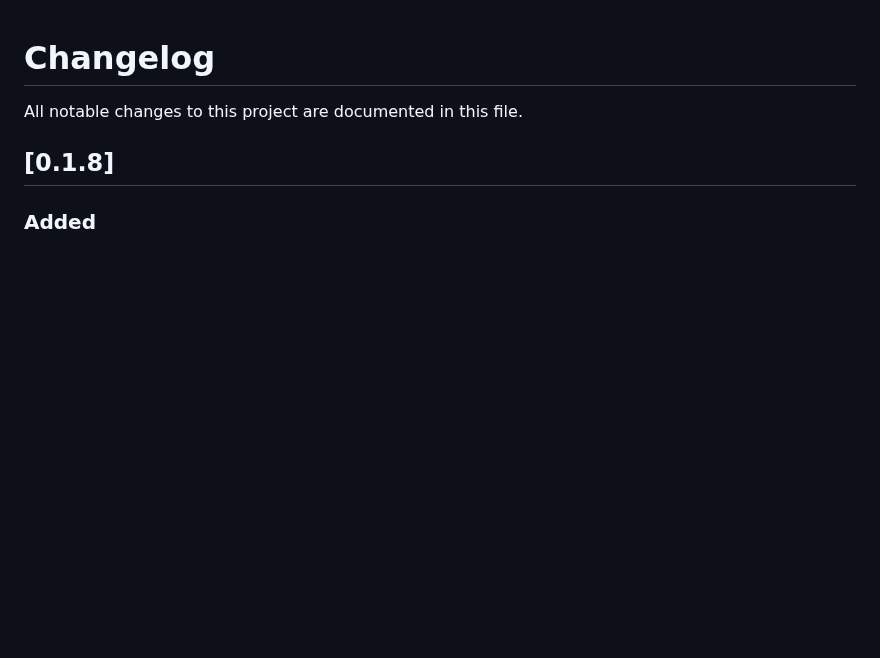
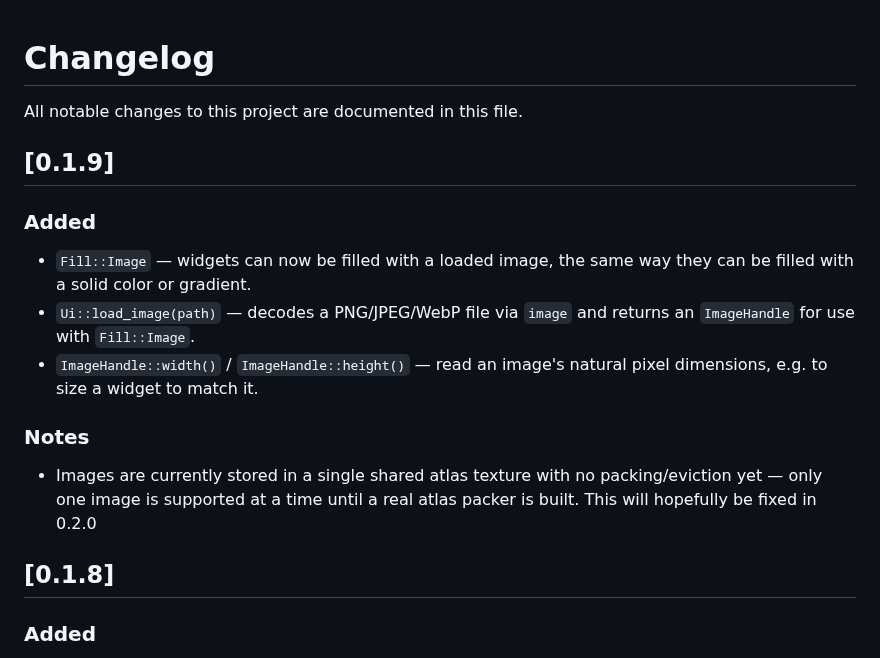
Before and after one commit to artemtsitronov/glacex, a Markdown page: CHANGELOG.md, the part around the change. Rendered like a GitHub page; blank space fills up the shorter version.

```diff
--- a/CHANGELOG.md
+++ b/CHANGELOG.md
@@ -1,6 +1,21 @@
 # Changelog
 
 All notable changes to this project are documented in this file.
+
+## [0.1.9]
+
+### Added
+- `Fill::Image` — widgets can now be filled with a loaded image, the
+  same way they can be filled with a solid color or gradient.
+- `Ui::load_image(path)` — decodes a PNG/JPEG/WebP file via `image` and returns an
+  `ImageHandle` for use with `Fill::Image`.
+- `ImageHandle::width()` / `ImageHandle::height()` — read an image's
+  natural pixel dimensions, e.g. to size a widget to match it.
+
+### Notes
+- Images are currently stored in a single shared atlas texture with no
+  packing/eviction yet — only one image is supported at a time until a
+  real atlas packer is built. This will hopefully be fixed in 0.2.0
 
 ## [0.1.8]
 
```
Also changed, not shown: README.md (+14 -3 lines), docs/architecture.md (+5 -1 lines), screenshots/demo.png, screenshots/original.png (added), 10 other files.
